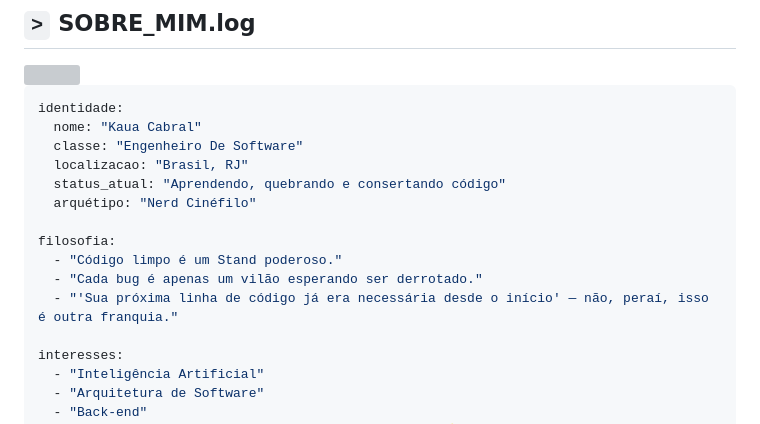
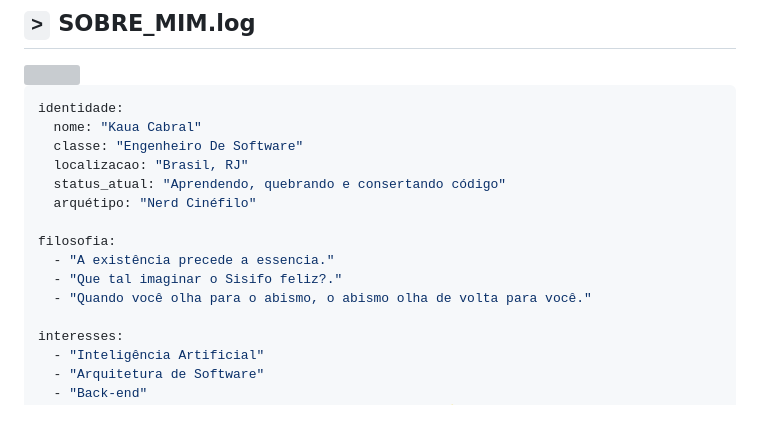
Before and after one commit to Noname2006ia/Noname2006ia, a Markdown page: README.md, the part around the change. Rendered like a GitHub page; grey boxes are pictures that could not be loaded.

Commit message:
Update philosophy quotes in README
Removed old philosophy quotes and added new ones.

```diff
--- a/README.md
+++ b/README.md
@@ -33,9 +33,9 @@ identidade:
   arquétipo: "Nerd Cinéfilo"
 
 filosofia:
-  - "Código limpo é um Stand poderoso."
-  - "Cada bug é apenas um vilão esperando ser derrotado."
-  - "'Sua próxima linha de código já era necessária desde o início' — não, peraí, isso é outra franquia."
+  - "A existência precede a essencia."
+  - "Que tal imaginar o Sisifo feliz?."
+  - "Quando você olha para o abismo, o abismo olha de volta para você."
 
 interesses:
   - "Inteligência Artificial"
```
